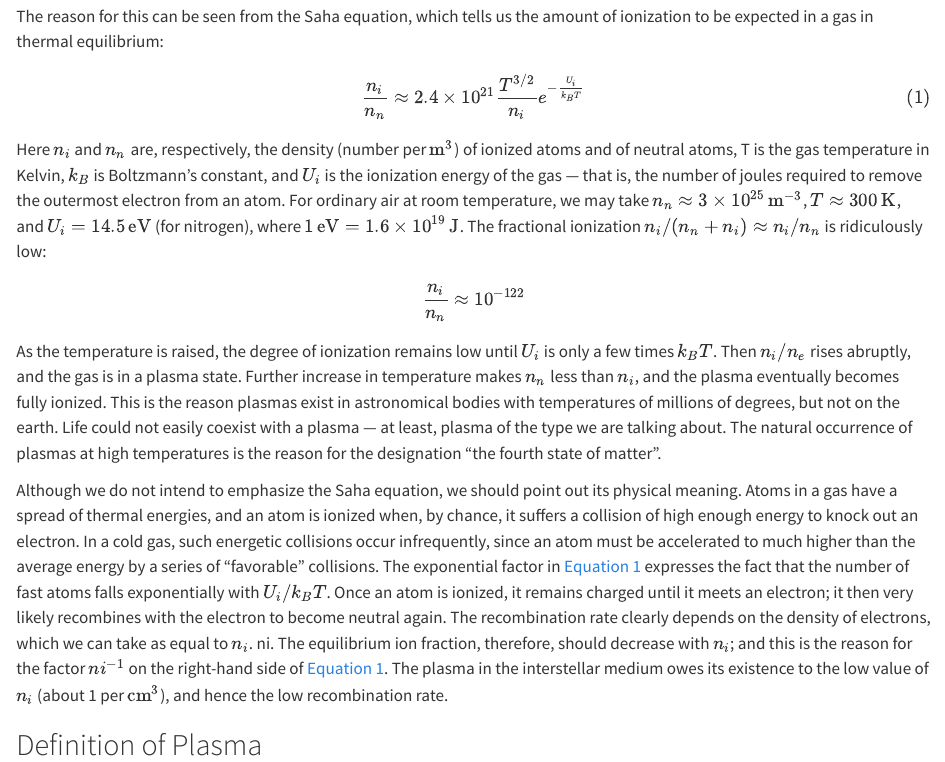
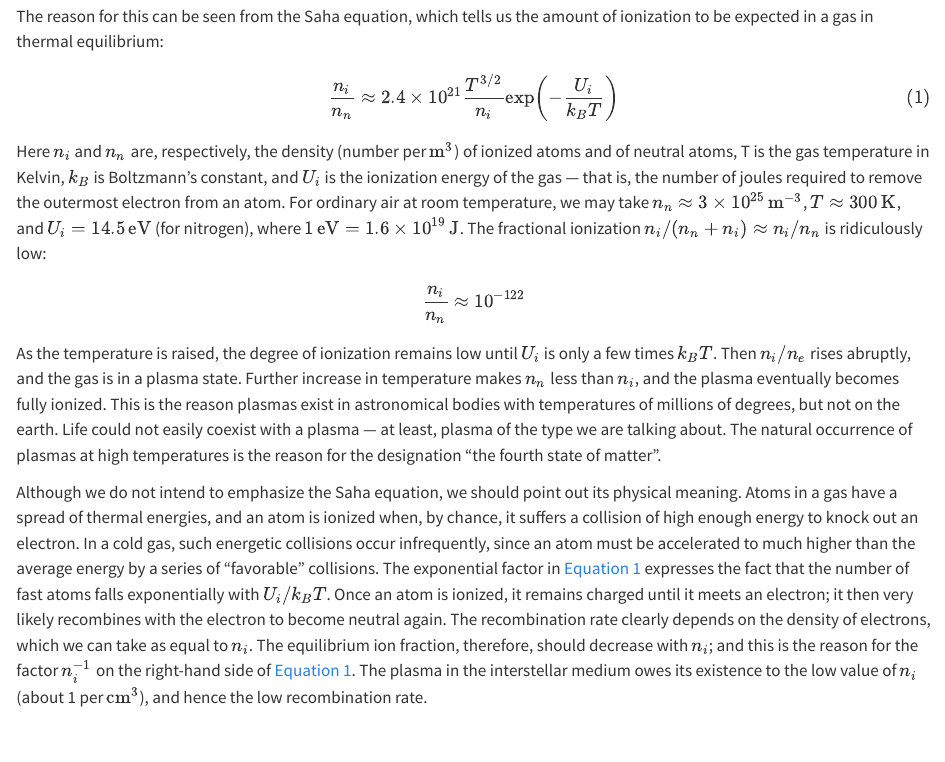
Before and after one commit to henry2004y/KeyNotes, a Quarto document (contents/introduction.qmd): the page in a window 1100 px wide, from 2920 px down. Rendered offline with R 4.5, knitr and Pandoc in place of Quarto, with nearby package versions.

Commit message:
Clean typos

```diff
--- a/contents/introduction.qmd
+++ b/contents/introduction.qmd
@@ -122,7 +122,7 @@ Plasma usually exists only in a vacuum. Otherwise, air will cool the plasma so t
 
 The reason for this can be seen from the Saha equation, which tells us the amount of ionization to be expected in a gas in thermal equilibrium:
 $$
-\frac{n_i}{n_n}\approx 2.4\times 10^{21}\frac{T^{3/2}}{n_i} e^{-\frac{U_i}{k_B T}}
+\frac{n_i}{n_n}\approx 2.4\times 10^{21}\frac{T^{3/2}}{n_i} \exp\left(-\frac{U_i}{k_B T}\right)
 $$ {#eq-saha}
 
 Here $n_i$ and $n_n$ are, respectively, the density (number per $\text{m}^3$) of ionized atoms and of neutral atoms, T is the gas temperature in Kelvin, $k_B$ is Boltzmann's constant, and $U_i$ is the ionization energy of the gas --- that is, the number of joules required to remove the outermost electron from an atom. For ordinary air at room temperature, we may take $n_n\approx 3\times 10^{25}\,\text{m}^{-3}$, $T\approx 300\, \text{K}$, and $U_i = 14.5\,\text{eV}$ (for nitrogen), where $1\,\text{eV} = 1.6\times 10^{19}\,\text{J}$. The fractional ionization $n_i/(n_n + n_i) \approx n_i/n_n$ is ridiculously low:
@@ -132,9 +132,7 @@ $$
 
 As the temperature is raised, the degree of ionization remains low until $U_i$ is only a few times $k_B T$. Then $n_i/n_e$ rises abruptly, and the gas is in a plasma state. Further increase in temperature makes $n_n$ less than $n_i$, and the plasma eventually becomes fully ionized. This is the reason plasmas exist in astronomical bodies with temperatures of millions of degrees, but not on the earth. Life could not easily coexist with a plasma --- at least, plasma of the type we are talking about. The natural occurrence of plasmas at high temperatures is the reason for the designation "the fourth state of matter".
 
-Although we do not intend to emphasize the Saha equation, we should point out its physical meaning. Atoms in a gas have a spread of thermal energies, and an atom is ionized when, by chance, it suffers a collision of high enough energy to knock out
-an electron. In a cold gas, such energetic collisions occur infrequently, since an atom must be accelerated to much higher than the average energy by a series of "favorable" collisions. The exponential factor in @eq-saha expresses the fact that the
-number of fast atoms falls exponentially with $U_i/k_BT$. Once an atom is ionized, it remains charged until it meets an electron; it then very likely recombines with the electron to become neutral again. The recombination rate clearly depends on the density of electrons, which we can take as equal to $n_i$. ni. The equilibrium ion fraction, therefore, should decrease with $n_i$; and this is the reason for the factor $ni^{-1}$ on the right-hand side of @eq-saha. The plasma in the interstellar medium owes its existence to the low value of $n_i$ (about 1 per $\text{cm}^3$), and hence the low recombination rate.
+Although we do not intend to emphasize the Saha equation, we should point out its physical meaning. Atoms in a gas have a spread of thermal energies, and an atom is ionized when, by chance, it suffers a collision of high enough energy to knock out an electron. In a cold gas, such energetic collisions occur infrequently, since an atom must be accelerated to much higher than the average energy by a series of "favorable" collisions. The exponential factor in @eq-saha expresses the fact that the number of fast atoms falls exponentially with $U_i/k_BT$. Once an atom is ionized, it remains charged until it meets an electron; it then very likely recombines with the electron to become neutral again. The recombination rate clearly depends on the density of electrons, which we can take as equal to $n_i$. The equilibrium ion fraction, therefore, should decrease with $n_i$; and this is the reason for the factor $n_i^{-1}$ on the right-hand side of @eq-saha. The plasma in the interstellar medium owes its existence to the low value of $n_i$ (about 1 per $\text{cm}^3$), and hence the low recombination rate.
 
 ## Definition of Plasma
 
```
Also changed, not shown: contents/introduction.qmd (7 more changed lines).
